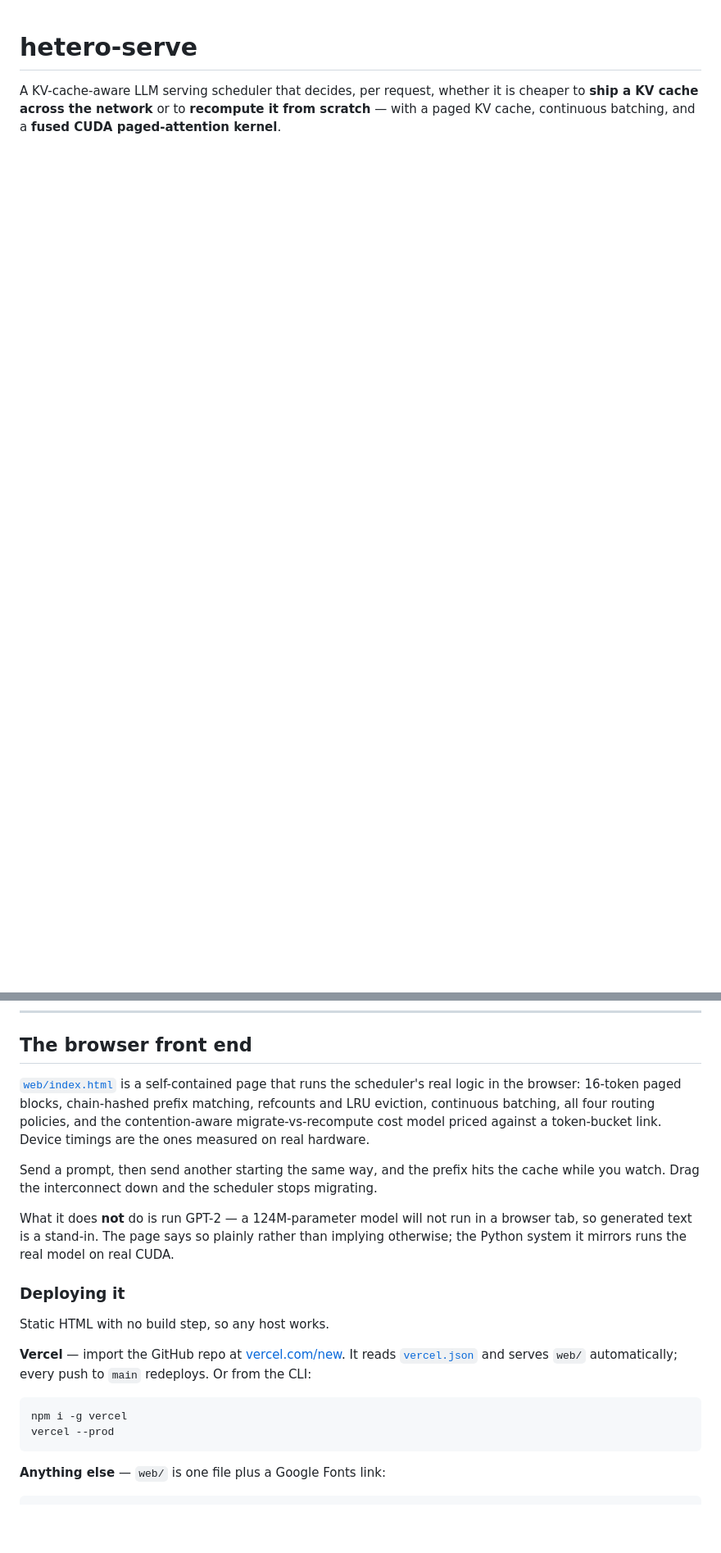
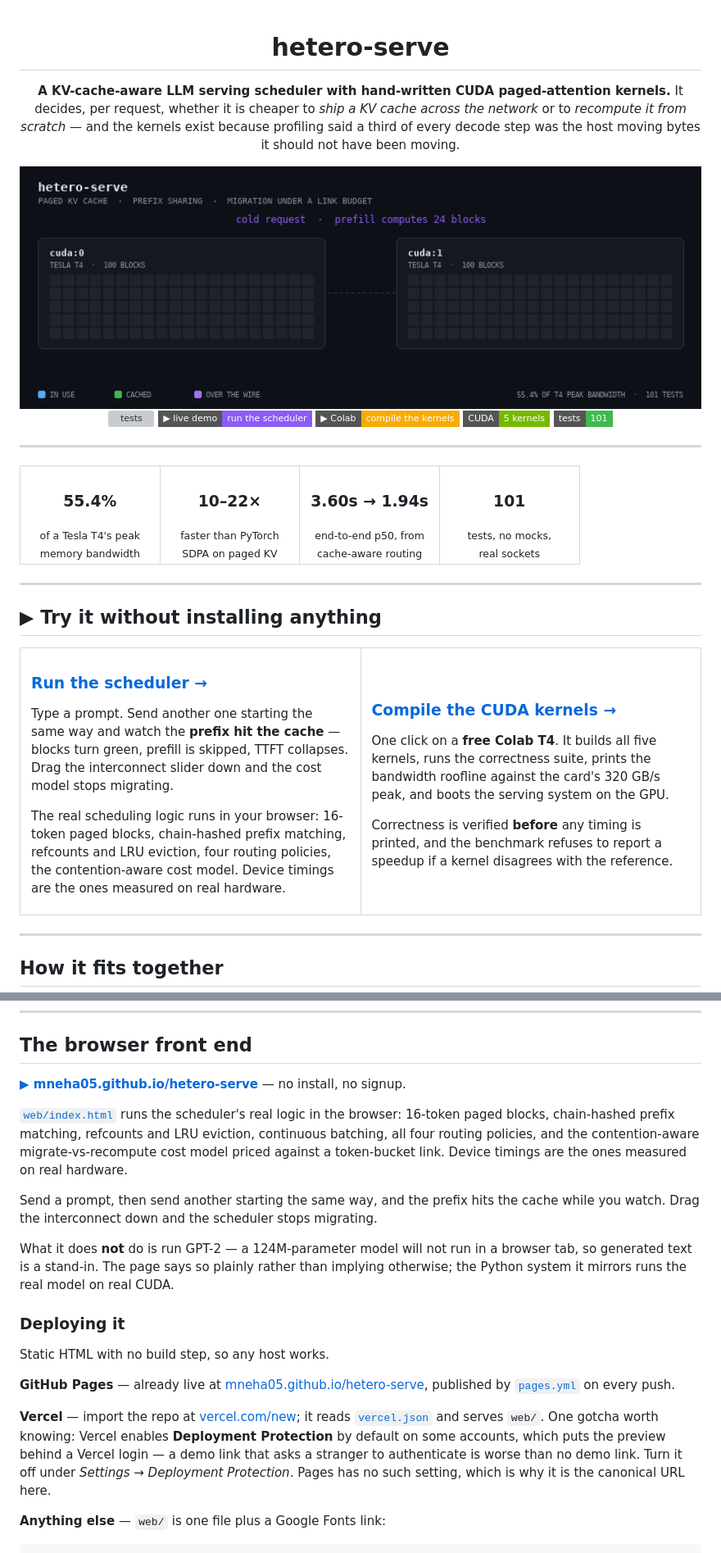
Before and after one commit to mneha05/hetero-serve, a Markdown page: README.md, 2 parts joined by grey strips. Shown: that part at 82% size. Rendered like a GitHub page; pictures changed too: docs/hero.gif (added); badges without logos; blank space fills up the shorter version; grey boxes are pictures that could not be loaded.

````diff
--- a/README.md
+++ b/README.md
@@ -1,7 +3,69 @@
 # hetero-serve
 
-A KV-cache-aware LLM serving scheduler that decides, per request, whether it is cheaper
-to **ship a KV cache across the network** or to **recompute it from scratch** — with a
-paged KV cache, continuous batching, and a **fused CUDA paged-attention kernel**.
+**A KV-cache-aware LLM serving scheduler with hand-written CUDA paged-attention kernels.**
+It decides, per request, whether it is cheaper to *ship a KV cache across the network* or
+to *recompute it from scratch* — and the kernels exist because profiling said a third of
+every decode step was the host moving bytes it should not have been moving.
+
+<img src="docs/hero.gif" width="100%" alt="Two accelerators sharing a KV cache prefix: blocks fill on the first worker, a second request reuses them, then the cached prefix crosses the interconnect to the second worker."/>
+
+<br/>
+
+[![tests](https://github.com/mneha05/hetero-serve/actions/workflows/ci.yml/badge.svg)](https://github.com/mneha05/hetero-serve/actions/workflows/ci.yml)
+[![live demo](https://img.shields.io/badge/%E2%96%B6_live_demo-run_the_scheduler-8B5CF6?style=flat-square)](https://mneha05.github.io/hetero-serve/)
+[![Colab](https://img.shields.io/badge/%E2%96%B6_Colab-compile_the_kernels-F9AB00?style=flat-square&logo=googlecolab&logoColor=white)](https://colab.research.google.com/github/mneha05/hetero-serve/blob/main/notebooks/verify_cuda_kernel.ipynb)
+[![CUDA](https://img.shields.io/badge/CUDA-5_kernels-76B900?style=flat-square&logo=nvidia&logoColor=white)](heteroserve/model/paged_attn_v3.py)
+[![tests count](https://img.shields.io/badge/tests-101-3FB950?style=flat-square)](#tests)
+
+</div>
+
+---
+
+<table>
+<tr>
+<td width="25%" align="center"><h3>55.4%</h3><sub>of a Tesla T4's peak<br/>memory bandwidth</sub></td>
+<td width="25%" align="center"><h3>10–22×</h3><sub>faster than PyTorch<br/>SDPA on paged KV</sub></td>
+<td width="25%" align="center"><h3>3.60s → 1.94s</h3><sub>end-to-end p50, from<br/>cache-aware routing</sub></td>
+<td width="25%" align="center"><h3>101</h3><sub>tests, no mocks,<br/>real sockets</sub></td>
+</tr>
+</table>
+
+---
+
+## ▶ Try it without installing anything
+
+<table>
+<tr>
+<td width="50%">
+
+### [Run the scheduler →](https://mneha05.github.io/hetero-serve/)
+
+Type a prompt. Send another one starting the same way and watch the **prefix hit the
+cache** — blocks turn green, prefill is skipped, TTFT collapses. Drag the interconnect
+slider down and the cost model stops migrating.
+
+The real scheduling logic runs in your browser: 16-token paged blocks, chain-hashed
+prefix matching, refcounts and LRU eviction, four routing policies, the contention-aware
+cost model. Device timings are the ones measured on real hardware.
+
+</td>
+<td width="50%">
+
+### [Compile the CUDA kernels →](https://colab.research.google.com/github/mneha05/hetero-serve/blob/main/notebooks/verify_cuda_kernel.ipynb)
+
+One click on a **free Colab T4**. It builds all five kernels, runs the correctness suite,
+prints the bandwidth roofline against the card's 320 GB/s peak, and boots the serving
+system on the GPU.
+
+Correctness is verified **before** any timing is printed, and the benchmark refuses to
+report a speedup if a kernel disagrees with the reference.
+
+</td>
+</tr>
+</table>
+
+---
+
+## How it fits together
 
 <p align="center">
@@ -926,8 +980,10 @@ stop happening.
 
 ## The browser front end
 
-[`web/index.html`](web/index.html) is a self-contained page that runs the scheduler's
-real logic in the browser: 16-token paged blocks, chain-hashed prefix matching, refcounts
+**[▶ mneha05.github.io/hetero-serve](https://mneha05.github.io/hetero-serve/)** — no
+install, no signup.
+
+[`web/index.html`](web/index.html) runs the scheduler's real logic in the browser: 16-token paged blocks, chain-hashed prefix matching, refcounts
 and LRU eviction, continuous batching, all four routing policies, and the
 contention-aware migrate-vs-recompute cost model priced against a token-bucket link.
 Device timings are the ones measured on real hardware.
@@ -943,14 +999,16 @@ otherwise; the Python system it mirrors runs the real model on real CUDA.
 
 Static HTML with no build step, so any host works.
 
-**Vercel** — import the GitHub repo at [vercel.com/new](https://vercel.com/new). It reads
-[`vercel.json`](vercel.json) and serves `web/` automatically; every push to `main`
-redeploys. Or from the CLI:
+**GitHub Pages** — already live at
+[mneha05.github.io/hetero-serve](https://mneha05.github.io/hetero-serve/), published by
+[`pages.yml`](.github/workflows/pages.yml) on every push.
 
-```bash
-npm i -g vercel
-vercel --prod
-```
+**Vercel** — import the repo at [vercel.com/new](https://vercel.com/new); it reads
+[`vercel.json`](vercel.json) and serves `web/`. One gotcha worth knowing: Vercel enables
+**Deployment Protection** by default on some accounts, which puts the preview behind a
+Vercel login — a demo link that asks a stranger to authenticate is worse than no demo
+link. Turn it off under *Settings → Deployment Protection*. Pages has no such setting,
+which is why it is the canonical URL here.
 
 **Anything else** — `web/` is one file plus a Google Fonts link:
 
````
Also changed, not shown: other parts of README.md (+20 -28 lines), docs/architecture.png (added), 3 other files.
